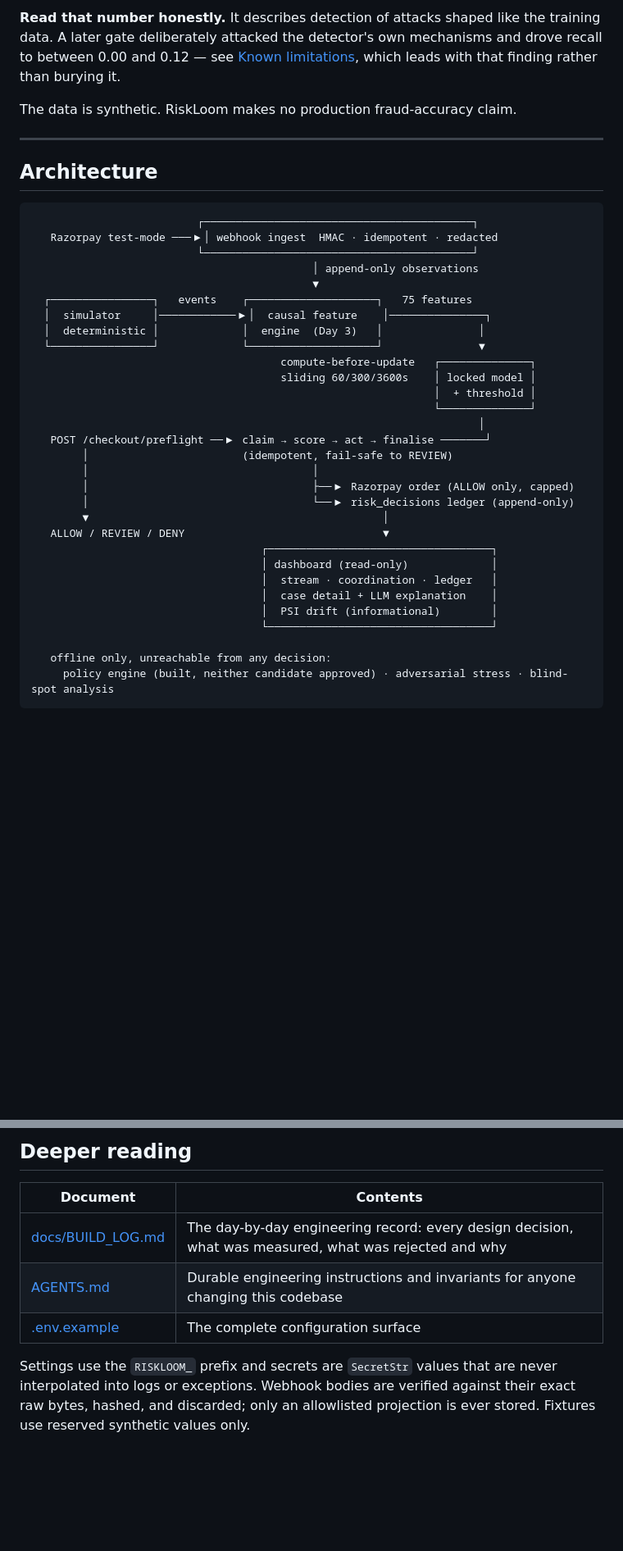
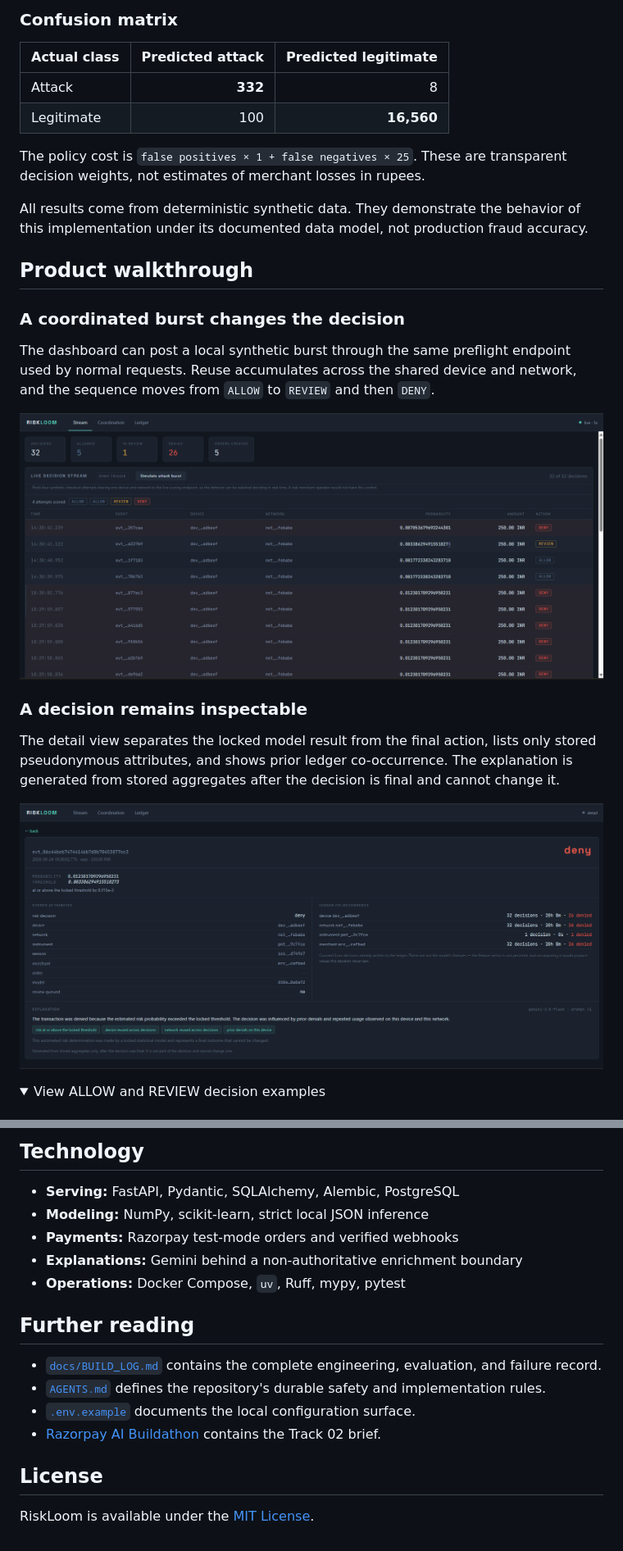
Before and after one commit to XxSURYANSHxX/riskloom, a Markdown page: README.md, 2 parts joined by grey strips. Shown at 82% size. Drawn GitHub-style; pictures changed too: docs/assets/riskloom-decision-deny.png (added), docs/assets/riskloom-live-stream.png (added); folded sections open; blank space fills up the shorter version.

Commit message:
docs: showcase RiskLoom dashboard and evaluation

````diff
--- a/README.md
+++ b/README.md
@@ -32,43 +59,29 @@ inference path the live service uses:
 
-**Read that number honestly.** It describes detection of attacks shaped like the training data. A
-later gate deliberately attacked the detector's own mechanisms and drove recall to between 0.00 and
-0.12 — see [Known limitations](#known-limitations-and-honest-disclosures), which leads with that
-finding rather than burying it.
+### Confusion matrix
 
-The data is synthetic. RiskLoom makes no production fraud-accuracy claim.
+| Actual class | Predicted attack | Predicted legitimate |
+| --- | ---: | ---: |
+| Attack | **332** | 8 |
+| Legitimate | 100 | **16,560** |
 
----
+The policy cost is `false positives × 1 + false negatives × 25`. These are transparent decision weights, not estimates of merchant losses in rupees.
 
-## Architecture
+All results come from deterministic synthetic data. They demonstrate the behavior of this implementation under its documented data model, not production fraud accuracy.
 
-```
-                          ┌──────────────────────────────────────────┐
-   Razorpay test-mode ───▶│ webhook ingest  HMAC · idempotent · redacted
-                          └──────────────────────────────────────────┘
-                                            │ append-only observations
-                                            ▼
-  ┌────────────────┐   events    ┌────────────────────┐   75 features
-  │  simulator     │────────────▶│  causal feature    │───────────────┐
-  │  deterministic │             │  engine  (Day 3)   │               │
-  └────────────────┘             └────────────────────┘               ▼
-                                       compute-before-update   ┌──────────────┐
-                                       sliding 60/300/3600s    │ locked model │
-                                                               │  + threshold │
-                                                               └──────────────┘
-                                                                      │
-   POST /checkout/preflight ──▶ claim → score → act → finalise ───────┘
-        │                        (idempotent, fail-safe to REVIEW)
-        │                                   │
-        │                                   ├──▶ Razorpay order (ALLOW only, capped)
-        │                                   └──▶ risk_decisions ledger (append-only)
-        ▼                                              │
-   ALLOW / REVIEW / DENY                               ▼
-                                    ┌───────────────────────────────────┐
-                                    │ dashboard (read-only)             │
-                                    │  stream · coordination · ledger   │
-                                    │  case detail + LLM explanation    │
-                                    │  PSI drift (informational)        │
-                                    └───────────────────────────────────┘
+## Product walkthrough
 
-   offline only, unreachable from any decision:
-     policy engine (built, neither candidate approved) · adversarial stress · blind-spot analysis
+### A coordinated burst changes the decision
+
+The dashboard can post a local synthetic burst through the same preflight endpoint used by normal requests. Reuse accumulates across the shared device and network, and the sequence moves from `ALLOW` to `REVIEW` and then `DENY`.
+
+![RiskLoom live decision stream showing an attack burst progressing from allow to review and deny](docs/assets/riskloom-live-stream.png)
+
+### A decision remains inspectable
+
+The detail view separates the locked model result from the final action, lists only stored pseudonymous attributes, and shows prior ledger co-occurrence. The explanation is generated from stored aggregates after the decision is final and cannot change it.
+
+![RiskLoom denied decision with probability, threshold, shared-signal evidence, and generated explanation](docs/assets/riskloom-decision-deny.png)
+
+<details>
+<summary>View ALLOW and REVIEW decision examples</summary>
+
@@ -314,13 +251,19 @@ The four locked artifacts are pinned and verified at every gate:
 
-## Deeper reading
+## Technology
 
-| Document | Contents |
-| --- | --- |
-| [docs/BUILD_LOG.md](docs/BUILD_LOG.md) | The day-by-day engineering record: every design decision, what was measured, what was rejected and why |
-| [AGENTS.md](AGENTS.md) | Durable engineering instructions and invariants for anyone changing this codebase |
-| [.env.example](.env.example) | The complete configuration surface |
+- **Serving:** FastAPI, Pydantic, SQLAlchemy, Alembic, PostgreSQL
+- **Modeling:** NumPy, scikit-learn, strict local JSON inference
+- **Payments:** Razorpay test-mode orders and verified webhooks
+- **Explanations:** Gemini behind a non-authoritative enrichment boundary
+- **Operations:** Docker Compose, `uv`, Ruff, mypy, pytest
 
-Settings use the `RISKLOOM_` prefix and secrets are `SecretStr` values that are never interpolated
-into logs or exceptions. Webhook bodies are verified against their exact raw bytes, hashed, and
-discarded; only an allowlisted projection is ever stored. Fixtures use reserved synthetic values
-only.
+## Further reading
+
+- [`docs/BUILD_LOG.md`](docs/BUILD_LOG.md) contains the complete engineering, evaluation, and failure record.
+- [`AGENTS.md`](AGENTS.md) defines the repository's durable safety and implementation rules.
+- [`.env.example`](.env.example) documents the local configuration surface.
+- [Razorpay AI Buildathon](https://razorpay.com/buildathon) contains the Track 02 brief.
+
+## License
+
+RiskLoom is available under the [MIT License](LICENSE).
````
Also changed, not shown: other parts of README.md (+170 -219 lines), docs/assets/riskloom-audit-ledger.png (added), docs/assets/riskloom-coordination.png (added), docs/assets/riskloom-decision-allow.png (added), docs/assets/riskloom-decision-review.png (added).
